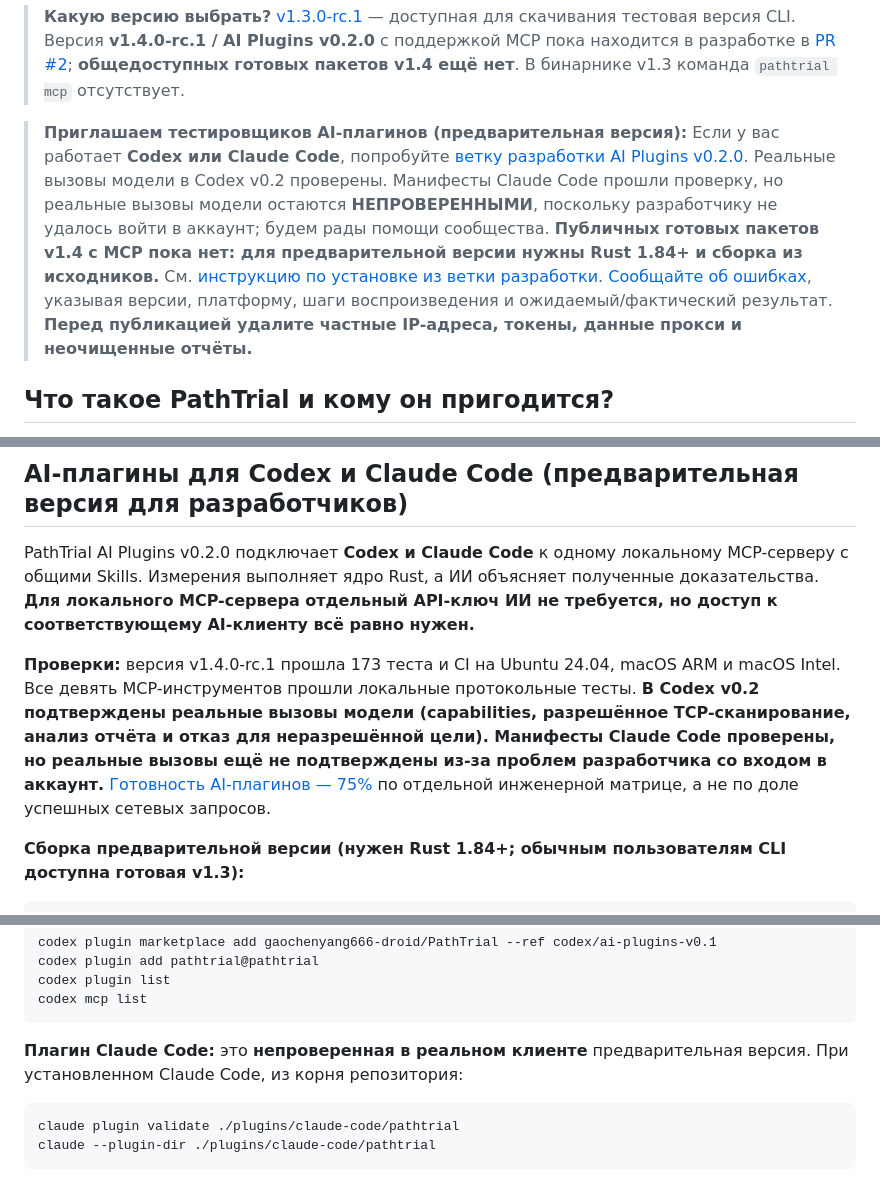
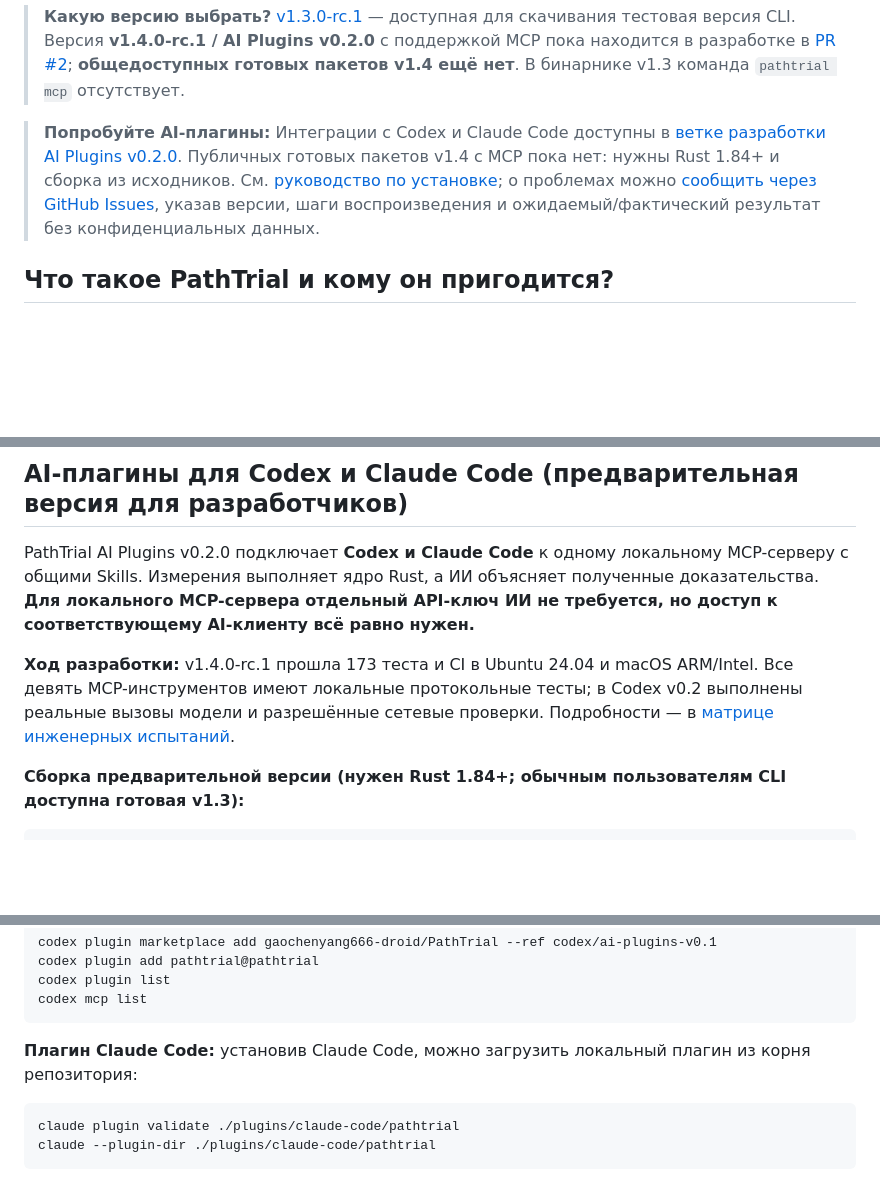
Before and after one commit to gaochenyang666-droid/PathTrial, a Markdown page: README.ru.md, 3 parts joined by grey strips. GitHub-like rendering; blank space fills up the shorter version.

Commit message:
docs: keep public language guides aligned without internal account details

```diff
--- a/README.ru.md
+++ b/README.ru.md
@@ -12,7 +12,7 @@
 
 > **Какую версию выбрать?** [v1.3.0-rc.1](https://github.com/gaochenyang666-droid/PathTrial/releases/tag/v1.3.0-rc.1) — доступная для скачивания тестовая версия CLI. Версия **v1.4.0-rc.1 / AI Plugins v0.2.0** с поддержкой MCP пока находится в разработке в [PR #2](https://github.com/gaochenyang666-droid/PathTrial/pull/2); **общедоступных готовых пакетов v1.4 ещё нет**. В бинарнике v1.3 команда `pathtrial mcp` отсутствует.
 
-> **Приглашаем тестировщиков AI-плагинов (предварительная версия):** Если у вас работает **Codex или Claude Code**, попробуйте [ветку разработки AI Plugins v0.2.0](https://github.com/gaochenyang666-droid/PathTrial/tree/codex/ai-plugins-v0.1). Реальные вызовы модели в Codex v0.2 проверены. Манифесты Claude Code прошли проверку, но реальные вызовы модели остаются **НЕПРОВЕРЕННЫМИ**, поскольку разработчику не удалось войти в аккаунт; будем рады помощи сообщества. **Публичных готовых пакетов v1.4 с MCP пока нет: для предварительной версии нужны Rust 1.84+ и сборка из исходников.** См. [инструкцию по установке из ветки разработки](https://github.com/gaochenyang666-droid/PathTrial/blob/codex/ai-plugins-v0.1/README.ru.md). [Сообщайте об ошибках](https://github.com/gaochenyang666-droid/PathTrial/issues/new?template=bug_report.md), указывая версии, платформу, шаги воспроизведения и ожидаемый/фактический результат. **Перед публикацией удалите частные IP-адреса, токены, данные прокси и неочищенные отчёты.**
+> **Попробуйте AI-плагины:** Интеграции с Codex и Claude Code доступны в [ветке разработки AI Plugins v0.2.0](https://github.com/gaochenyang666-droid/PathTrial/tree/codex/ai-plugins-v0.1). Публичных готовых пакетов v1.4 с MCP пока нет: нужны Rust 1.84+ и сборка из исходников. См. [руководство по установке](https://github.com/gaochenyang666-droid/PathTrial/blob/codex/ai-plugins-v0.1/README.ru.md); о проблемах можно [сообщить через GitHub Issues](https://github.com/gaochenyang666-droid/PathTrial/issues/new?template=bug_report.md), указав версии, шаги воспроизведения и ожидаемый/фактический результат без конфиденциальных данных.
 
 ## Что такое PathTrial и кому он пригодится?
 
@@ -32,7 +32,7 @@
 
 PathTrial AI Plugins v0.2.0 подключает **Codex и Claude Code** к одному локальному MCP-серверу с общими Skills. Измерения выполняет ядро Rust, а ИИ объясняет полученные доказательства. **Для локального MCP-сервера отдельный API-ключ ИИ не требуется, но доступ к соответствующему AI-клиенту всё равно нужен.**
 
-**Проверки:** версия v1.4.0-rc.1 прошла 173 теста и CI на Ubuntu 24.04, macOS ARM и macOS Intel. Все девять MCP-инструментов прошли локальные протокольные тесты. **В Codex v0.2 подтверждены реальные вызовы модели (capabilities, разрешённое TCP-сканирование, анализ отчёта и отказ для неразрешённой цели). Манифесты Claude Code проверены, но реальные вызовы ещё не подтверждены из-за проблем разработчика со входом в аккаунт.** [Готовность AI-плагинов — 75%](https://github.com/gaochenyang666-droid/PathTrial/blob/codex/ai-plugins-v0.1/docs/ai-plugin-completeness.md) по отдельной инженерной матрице, а не по доле успешных сетевых запросов.
+**Ход разработки:** v1.4.0-rc.1 прошла 173 теста и CI в Ubuntu 24.04 и macOS ARM/Intel. Все девять MCP-инструментов имеют локальные протокольные тесты; в Codex v0.2 выполнены реальные вызовы модели и разрешённые сетевые проверки. Подробности — в [матрице инженерных испытаний](https://github.com/gaochenyang666-droid/PathTrial/blob/codex/ai-plugins-v0.1/docs/ai-plugin-completeness.md).
 
 **Сборка предварительной версии (нужен Rust 1.84+; обычным пользователям CLI доступна готовая v1.3):**
 
@@ -55,7 +55,7 @@ codex plugin list
 codex mcp list
 ~~~
 
-**Плагин Claude Code:** это **непроверенная в реальном клиенте** предварительная версия. При установленном Claude Code, из корня репозитория:
+**Плагин Claude Code:** установив Claude Code, можно загрузить локальный плагин из корня репозитория:
 
 ~~~sh
 claude plugin validate ./plugins/claude-code/pathtrial
```
